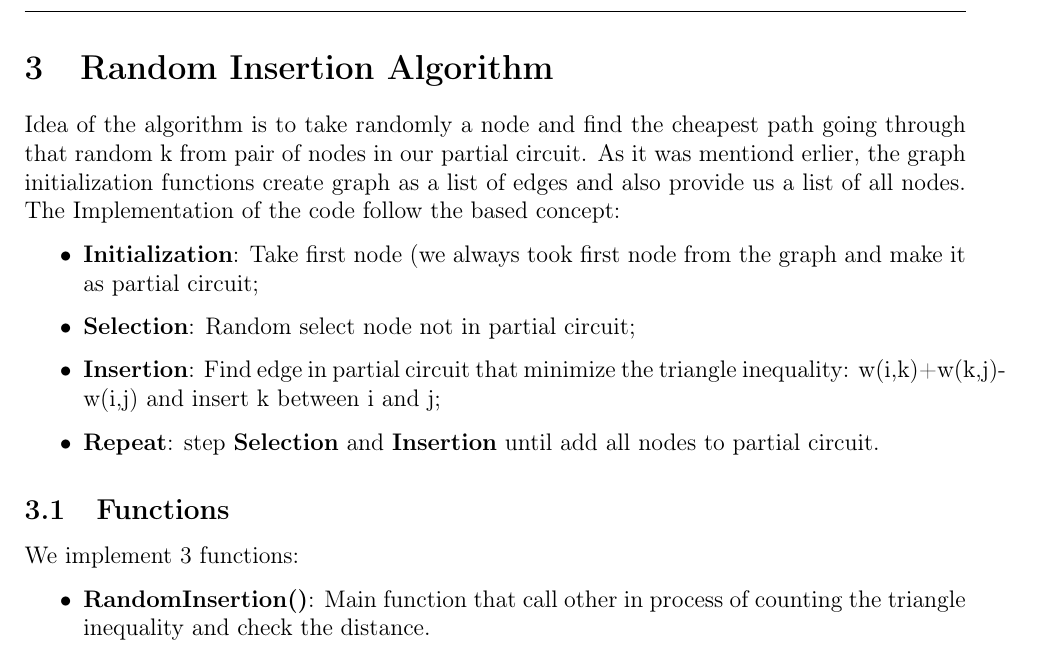
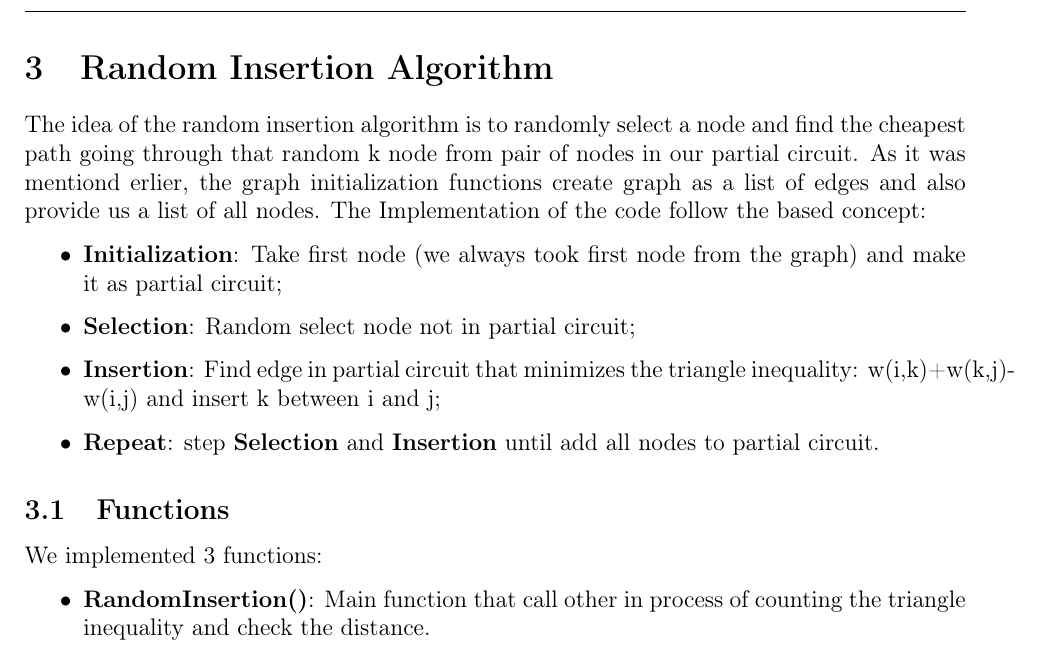
Before and after one commit to matteobudai/advancedalgorithms-assignment2, a LaTeX document (relation/relation.tex, which reads relation/Res/Sections/randomInsertion.tex): part of page 6 of 12, cut so that both start at the same text. Compiled offline with pdfLaTeX.

Commit message:
Update randomInsertion.tex

```diff
--- a/relation/Res/Sections/randomInsertion.tex
+++ b/relation/Res/Sections/randomInsertion.tex
@@ -1,18 +1,18 @@
 \section{Random Insertion Algorithm}\label{randominsertion}
-Idea of the algorithm is to take randomly a node and find the cheapest path going through that random k from pair of nodes in our partial circuit.
+The idea of the random insertion algorithm is to randomly select a node and find the cheapest path going through that random k node from pair of nodes in our partial circuit.
 As it was mentiond erlier, the graph initialization functions create graph as a list of edges and also provide us a list of all nodes.
 The Implementation of the code follow the based concept:
 
 \begin{itemize}
-    \item \textbf{Initialization}: Take first node (we always took first node from the graph and make it as partial circuit;
+    \item \textbf{Initialization}: Take first node (we always took first node from the graph) and make it as partial circuit;
     \item \textbf{Selection}: Random select node not in partial circuit;
-    \item \textbf{Insertion}: Find edge in partial circuit that minimize the triangle inequality: w(i,k)+w(k,j)-w(i,j) and insert k between i and j;
+    \item \textbf{Insertion}: Find edge in partial circuit that minimizes the triangle inequality: w(i,k)+w(k,j)-w(i,j) and insert k between i and j;
     \item \textbf{Repeat}: step \textbf{Selection} and \textbf{Insertion} until add all nodes to partial circuit.
 \end{itemize}
 
 
 \subsection{Functions}
-We implement 3 functions:
+We implemented 3 functions:
 
 \begin{itemize}
 	\item \textbf{RandomInsertion()}: Main function that call other in process of counting the triangle inequality and check the distance.
```
